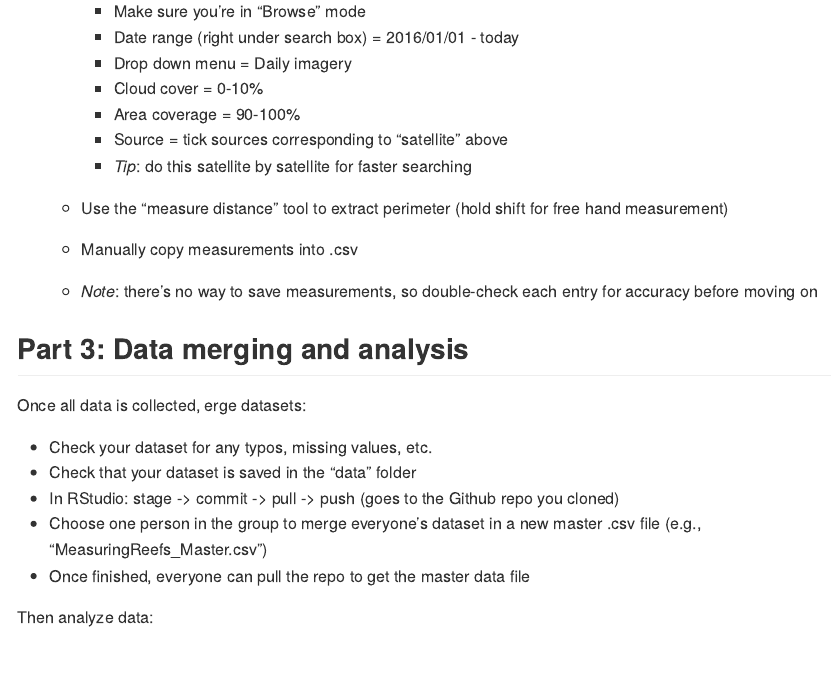
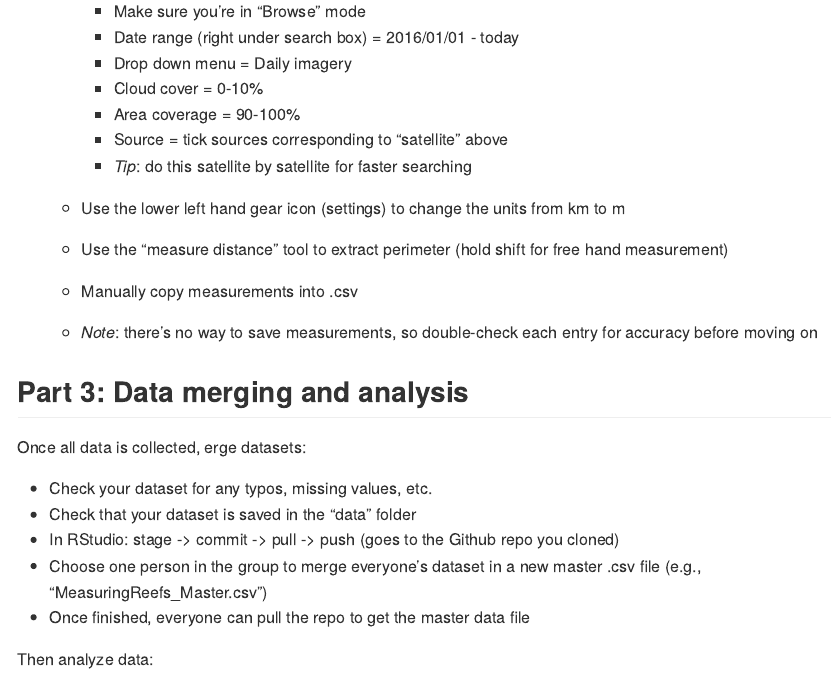
Before and after one commit to HIMB-Summer-Course-2021-Remote-Sensing/MeasuringReefs, an R Markdown document (MeasuringReefs.Rmd): the page in a window 1100 px wide, from 3840 px down. The pictures show the output file MeasuringReefs.md that the author committed with the source, drawn offline in the style of GitHub; long lines of code are wrapped.

Commit message:
Adjusting settings info.

```diff
--- a/MeasuringReefs.Rmd
+++ b/MeasuringReefs.Rmd
@@ -150,6 +150,7 @@ Measuring reefs:
         - Area coverage = 90-100%
         - Source = tick sources corresponding to “satellite” above
         - _Tip_: do this satellite by satellite for faster searching
+    + Use the lower left hand gear icon (settings) to change the units from km to m
     + Use the “measure distance” tool to extract perimeter (hold shift for free hand measurement)
     + Manually copy measurements into .csv
     + _Note_: there’s no way to save measurements, so double-check each entry for accuracy before moving on
```
Also changed, not shown: MeasuringReefs.md, output/date_area_effect.pdf, output/method_area_effect.pdf, output/resolution_area_effect.pdf, output/resolution_perimeter_effect.pdf, MeasuringReefs.Rmd (2 more changed lines).
